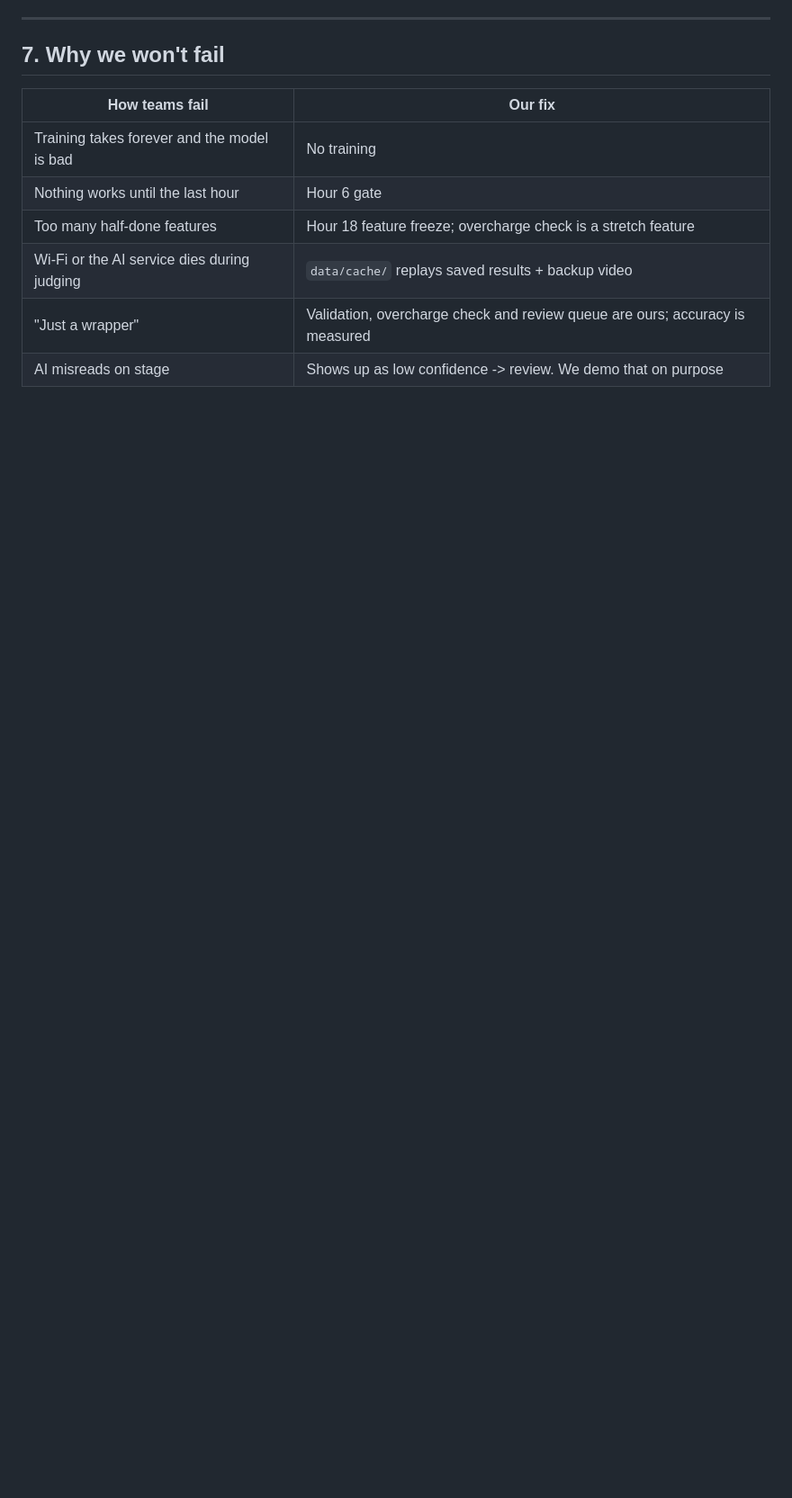
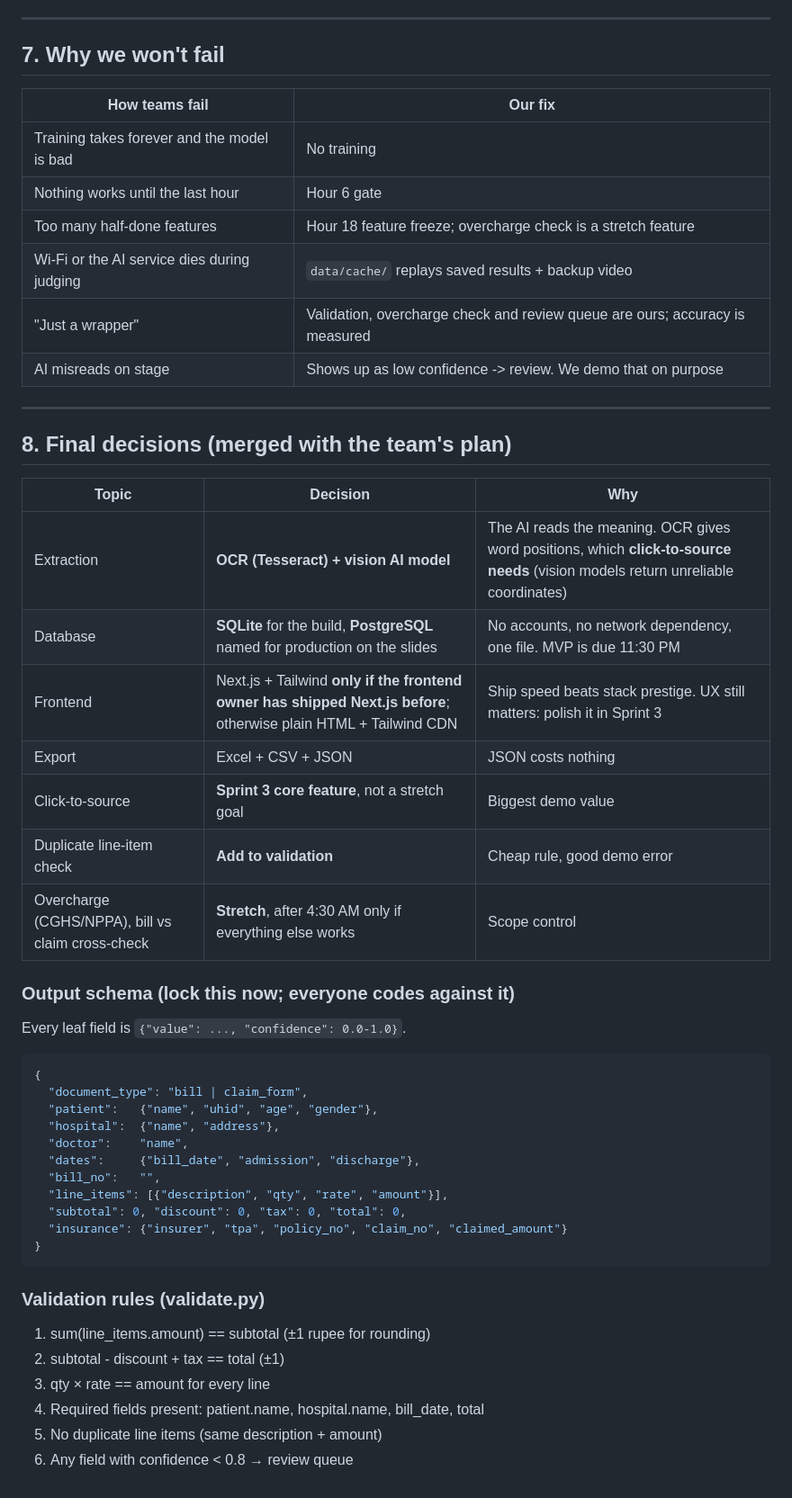
Before and after one commit to haneeshvarma2006-lab/24H, a Markdown page: PLAN.md, the part around the change. Shown at 90% size. Rendered like a GitHub page; blank space fills up the shorter version.

Commit message:
Merge team plan: OCR for click-to-source, schema, validation rules
Co-Authored-By: Claude Opus 5.5 <noreply@anthropic.com>
Claude-Session: https://claude.ai/code/session_01AUwtuWaZapef5dbmLD1at8

````diff
--- a/PLAN.md
+++ b/PLAN.md
@@ -142,3 +142,41 @@ Rules for the teammate:
 | Wi-Fi or the AI service dies during judging | `data/cache/` replays saved results + backup video |
 | "Just a wrapper" | Validation, overcharge check and review queue are ours; accuracy is measured |
 | AI misreads on stage | Shows up as low confidence -> review. We demo that on purpose |
+
+---
+
+## 8. Final decisions (merged with the team's plan)
+
+| Topic | Decision | Why |
+|---|---|---|
+| Extraction | **OCR (Tesseract) + vision AI model** | The AI reads the meaning. OCR gives word positions, which **click-to-source needs** (vision models return unreliable coordinates) |
+| Database | **SQLite** for the build, **PostgreSQL** named for production on the slides | No accounts, no network dependency, one file. MVP is due 11:30 PM |
+| Frontend | Next.js + Tailwind **only if the frontend owner has shipped Next.js before**; otherwise plain HTML + Tailwind CDN | Ship speed beats stack prestige. UX still matters: polish it in Sprint 3 |
+| Export | Excel + CSV + JSON | JSON costs nothing |
+| Click-to-source | **Sprint 3 core feature**, not a stretch goal | Biggest demo value |
+| Duplicate line-item check | **Add to validation** | Cheap rule, good demo error |
+| Overcharge (CGHS/NPPA), bill vs claim cross-check | **Stretch**, after 4:30 AM only if everything else works | Scope control |
+
+### Output schema (lock this now; everyone codes against it)
+Every leaf field is `{"value": ..., "confidence": 0.0-1.0}`.
+```json
+{
+  "document_type": "bill | claim_form",
+  "patient":   {"name", "uhid", "age", "gender"},
+  "hospital":  {"name", "address"},
+  "doctor":    "name",
+  "dates":     {"bill_date", "admission", "discharge"},
+  "bill_no":   "",
+  "line_items": [{"description", "qty", "rate", "amount"}],
+  "subtotal": 0, "discount": 0, "tax": 0, "total": 0,
+  "insurance": {"insurer", "tpa", "policy_no", "claim_no", "claimed_amount"}
+}
+```
+
+### Validation rules (validate.py)
+1. sum(line_items.amount) == subtotal (±1 rupee for rounding)
+2. subtotal - discount + tax == total (±1)
+3. qty × rate == amount for every line
+4. Required fields present: patient.name, hospital.name, bill_date, total
+5. No duplicate line items (same description + amount)
+6. Any field with confidence < 0.8 → review queue
````
